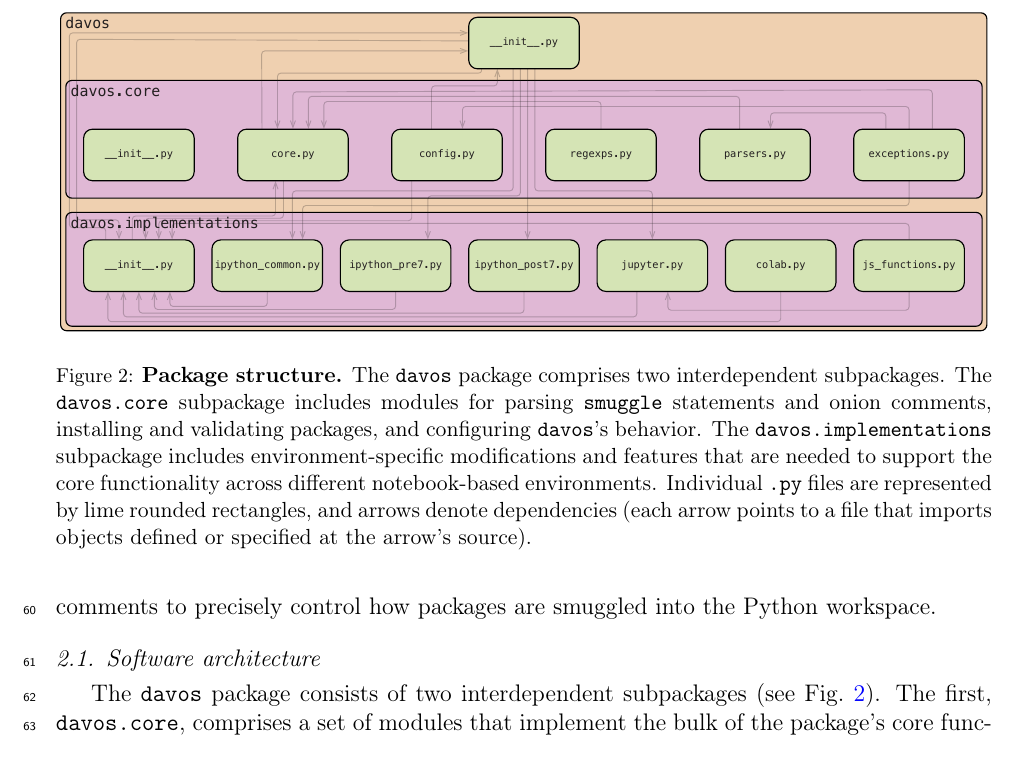
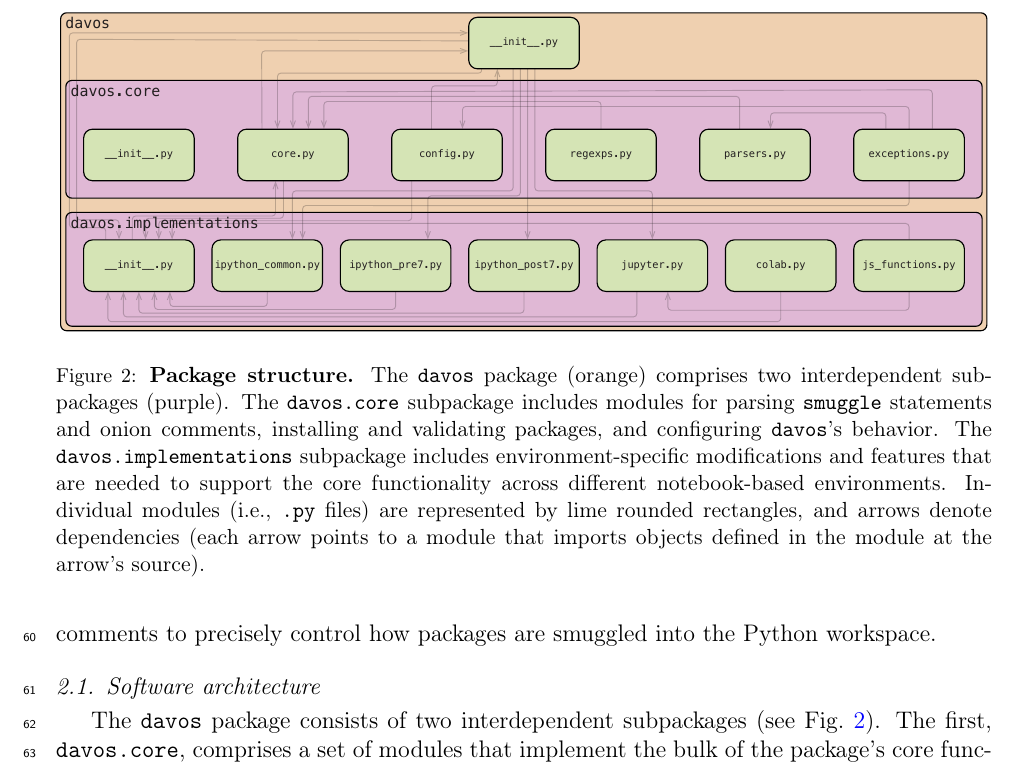
Before and after one commit to ContextLab/davos, a LaTeX paper (paper/main.tex): part of page 5 of 16, cut so that both start at the same text. Compiled offline with pdfLaTeX.

Commit message:
fixed GRRM citation, updated Fig 2 caption, \citep -> \cite, add non-breaking spaces before \cite and \ref

```diff
--- a/paper/main.tex
+++ b/paper/main.tex
@@ -234,17 +234,17 @@ workspace.
 \begin{figure}[tp]
 \centering
 \includegraphics[width=\textwidth]{figs/package_structure}
-\caption{\small \textbf{Package structure.} The \texttt{davos} package
-  comprises two interdependent subpackages.  The \texttt{davos.core}
+\caption{\small \textbf{Package structure.} The \texttt{davos} package (orange)
+  comprises two interdependent subpackages (purple).  The \texttt{davos.core}
   subpackage includes modules for parsing \texttt{smuggle} statements
   and onion comments, installing and validating packages, and
   configuring \texttt{davos}'s behavior.  The
   \texttt{davos.implementations} subpackage includes
   environment-specific modifications and features that are needed to
   support the core functionality across different notebook-based
-  environments.  Individual \texttt{.py} files are represented by lime
+  environments.  Individual modules (i.e., \texttt{.py} files) are represented by lime
   rounded rectangles, and arrows denote dependencies (each arrow
-  points to a file that imports objects defined or specified at the
+  points to a module that imports objects defined in the module at the
   arrow's source).}
 \label{fig:package-structure}
 \end{figure}
```
Also changed, not shown: paper/main.pdf, paper/main.tex (8 more changed lines).
